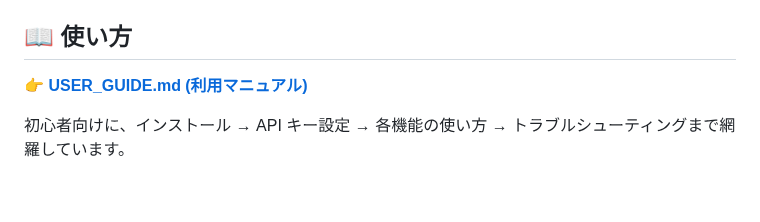
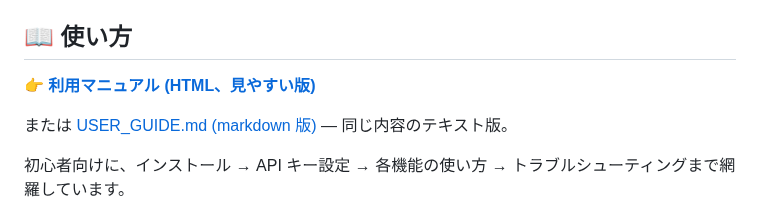
Before and after one commit to sora-moyou/jp225-monitor, a Markdown page: README.md, the part around the change. Rendered like a GitHub page; blank space fills up the shorter version.

Commit message:
docs: add styled USER_GUIDE.html with embedded CSS + settings screenshot
- docs/USER_GUIDE.html: self-contained HTML rendition of the user guide
  with dark theme matching the app, sticky sidebar TOC, responsive
  layout, styled callouts/tables/Q&A blocks, and image figures
- docs/screenshots/settings.png: new screenshot of the settings modal
- README: link to the HTML version (via htmlpreview.github.io) above
  the markdown fallback

Co-Authored-By: Claude Opus 4.7 (1M context) <noreply@anthropic.com>

```diff
--- a/README.md
+++ b/README.md
@@ -12,7 +12,9 @@ JP225 の価格変動をリアルタイムに監視し、30 秒間および 5
 
 ## 📖 使い方
 
-**👉 [USER_GUIDE.md (利用マニュアル)](./USER_GUIDE.md)**
+**👉 [利用マニュアル (HTML、見やすい版)](https://htmlpreview.github.io/?https://github.com/sora-moyou/jp225-monitor/blob/master/docs/USER_GUIDE.html)**
+
+または [USER_GUIDE.md (markdown 版)](./USER_GUIDE.md) — 同じ内容のテキスト版。
 
 初心者向けに、インストール → API キー設定 → 各機能の使い方 → トラブルシューティングまで網羅しています。
 
```
Also changed, not shown: docs/screenshots/settings.png (added), 1 other file.
